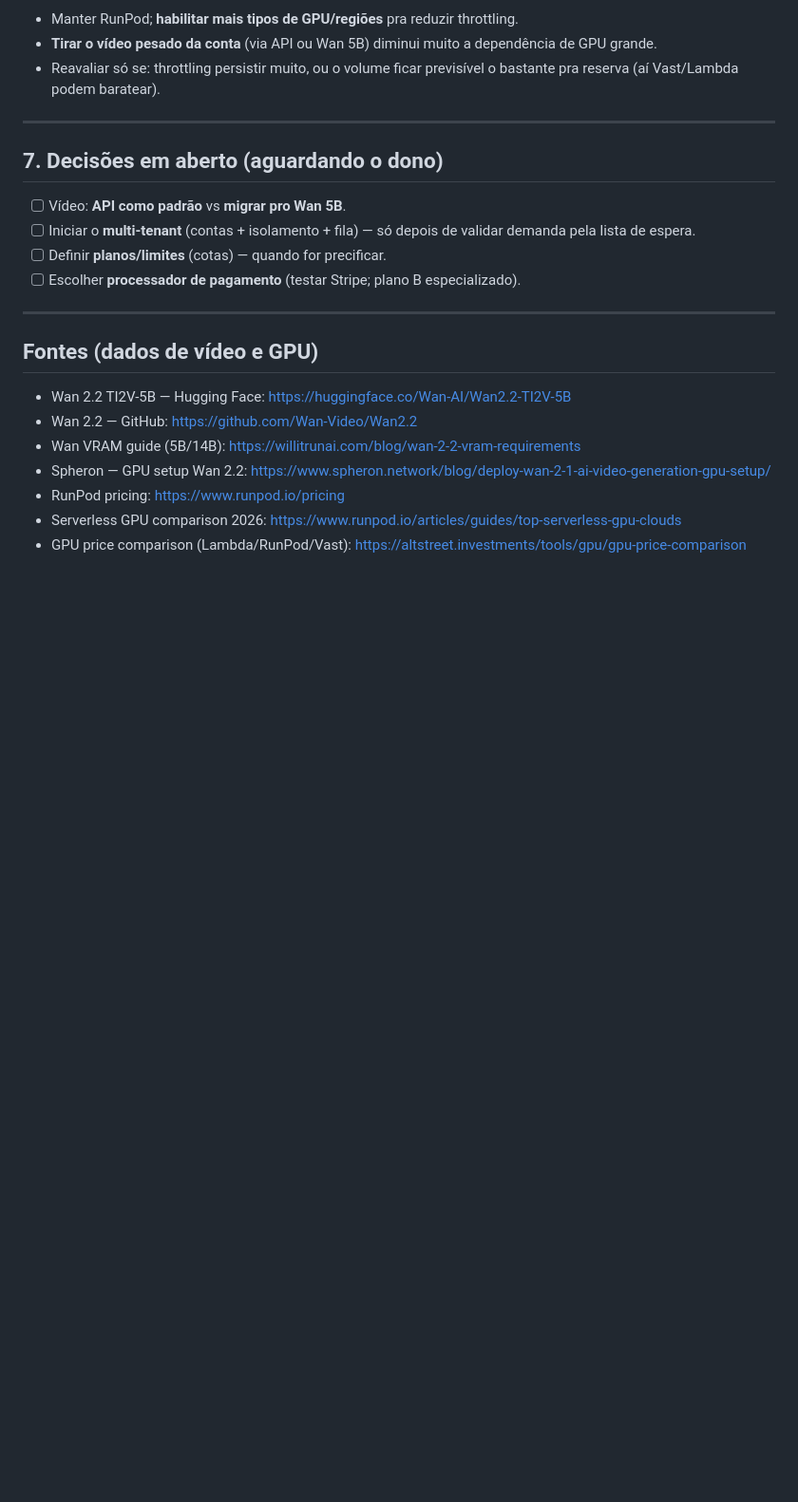
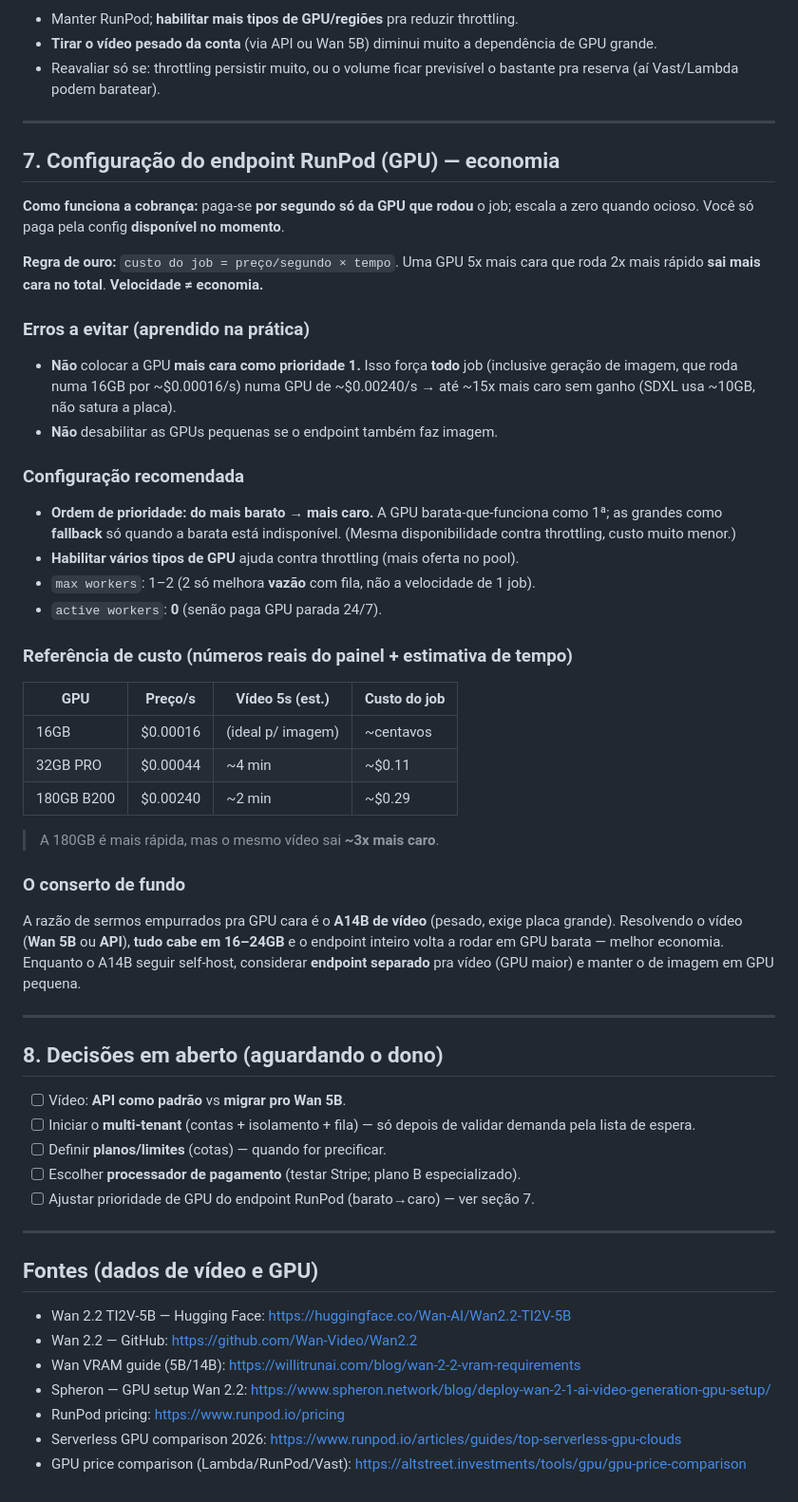
Before and after one commit to originslone-sys/egglee, a Markdown page: docs/ROADMAP.md, the part around the change. Shown at 95% size. Rendered like a GitHub page; blank space fills up the shorter version.

Commit message:
docs(roadmap): registra config de GPU do RunPod (prioridade barato->caro, custo=preco*tempo)

```diff
--- a/docs/ROADMAP.md
+++ b/docs/ROADMAP.md
@@ -158,13 +158,54 @@ fraco real que sentimos é **disponibilidade de GPU (throttling)** numa região
 
 ---
 
-## 7. Decisões em aberto (aguardando o dono)
+## 7. Configuração do endpoint RunPod (GPU) — economia
+
+**Como funciona a cobrança:** paga-se **por segundo só da GPU que rodou** o job;
+escala a zero quando ocioso. Você só paga pela config **disponível no momento**.
+
+**Regra de ouro:** `custo do job = preço/segundo × tempo`. Uma GPU 5x mais cara
+que roda 2x mais rápido **sai mais cara no total**. **Velocidade ≠ economia.**
+
+### Erros a evitar (aprendido na prática)
+- **Não** colocar a GPU **mais cara como prioridade 1.** Isso força **todo** job
+  (inclusive geração de imagem, que roda numa 16GB por ~$0.00016/s) numa GPU de
+  ~$0.00240/s → até ~15x mais caro sem ganho (SDXL usa ~10GB, não satura a placa).
+- **Não** desabilitar as GPUs pequenas se o endpoint também faz imagem.
+
+### Configuração recomendada
+- **Ordem de prioridade: do mais barato → mais caro.** A GPU barata-que-funciona
+  como 1ª; as grandes como **fallback** só quando a barata está indisponível.
+  (Mesma disponibilidade contra throttling, custo muito menor.)
+- **Habilitar vários tipos de GPU** ajuda contra throttling (mais oferta no pool).
+- `max workers`: 1–2 (2 só melhora **vazão** com fila, não a velocidade de 1 job).
+- `active workers`: **0** (senão paga GPU parada 24/7).
+
+### Referência de custo (números reais do painel + estimativa de tempo)
+| GPU | Preço/s | Vídeo 5s (est.) | Custo do job |
+|---|---|---|---|
+| 16GB | $0.00016 | (ideal p/ imagem) | ~centavos |
+| 32GB PRO | $0.00044 | ~4 min | ~$0.11 |
+| 180GB B200 | $0.00240 | ~2 min | ~$0.29 |
+
+> A 180GB é mais rápida, mas o mesmo vídeo sai **~3x mais caro**.
+
+### O conserto de fundo
+A razão de sermos empurrados pra GPU cara é o **A14B de vídeo** (pesado, exige
+placa grande). Resolvendo o vídeo (**Wan 5B** ou **API**), **tudo cabe em
+16–24GB** e o endpoint inteiro volta a rodar em GPU barata — melhor economia.
+Enquanto o A14B seguir self-host, considerar **endpoint separado** pra vídeo
+(GPU maior) e manter o de imagem em GPU pequena.
+
+---
+
+## 8. Decisões em aberto (aguardando o dono)
 
 - [ ] Vídeo: **API como padrão** vs **migrar pro Wan 5B**.
 - [ ] Iniciar o **multi-tenant** (contas + isolamento + fila) — só depois de
       validar demanda pela lista de espera.
 - [ ] Definir **planos/limites** (cotas) — quando for precificar.
 - [ ] Escolher **processador de pagamento** (testar Stripe; plano B especializado).
+- [ ] Ajustar prioridade de GPU do endpoint RunPod (barato→caro) — ver seção 7.
 
 ---
 
```
